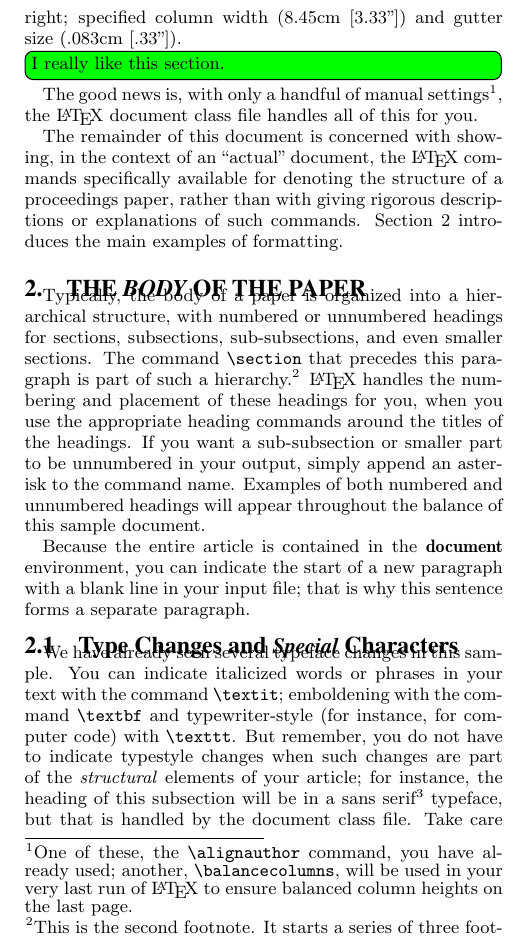
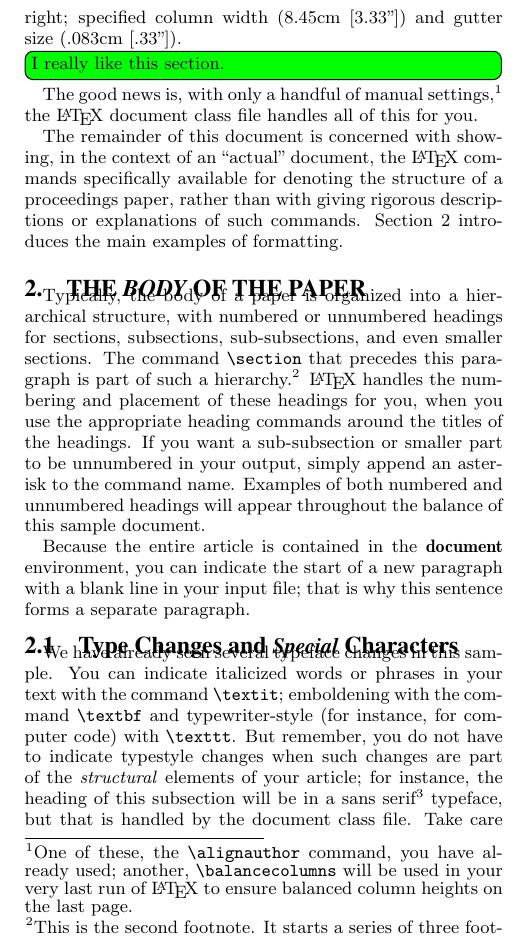
Before and after one commit to UMM-CSci/Senior_seminar_templates, a LaTeX paper (Sample_paper/sample_paper.tex): part of one column of page 1 of 4, cut so that both start at the same text. Compiled offline with pdfLaTeX.

Commit message:
Fixed a comma/footnote placement problem
We had a footnote before a comma when they should probably go after the comma.

```diff
--- a/Sample_paper/sample_paper.tex
+++ b/Sample_paper/sample_paper.tex
@@ -91,10 +91,10 @@ bottom and 1.9cm [.75"] left and right; specified column width
 \todo[inline, color=green]{I really like this section.}
 
 The good news is, with only a handful of manual
-settings\footnote{One of these, the {\texttt{\char'134 alignauthor}} command, you have
-already used; another, {\texttt{\char'134 balancecolumns}}, will
+settings,\footnote{One of these, the {\texttt{\char'134 alignauthor}} command, you have
+already used; another, {\texttt{\char'134 balancecolumns}} will
 be used in your very last run of \LaTeX\ to ensure
-balanced column heights on the last page.}, the \LaTeX\ document
+balanced column heights on the last page.} the \LaTeX\ document
 class file handles all of this for you.
 
 The remainder of this document is concerned with showing, in
```
